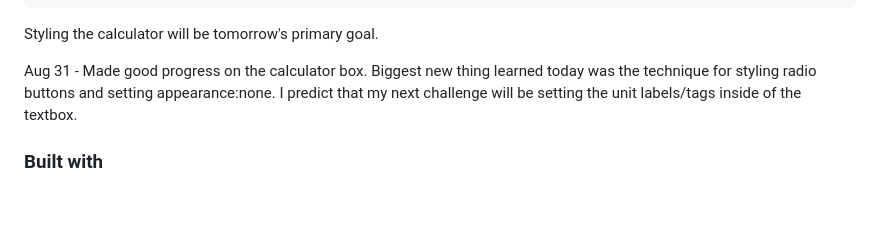
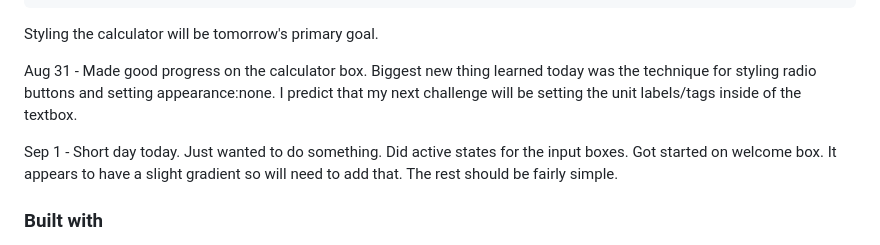
Before and after one commit to CJCameron13/bmi-calculator, a Markdown page: README.md, the part around the change. Drawn GitHub-style; blank space fills up the shorter version.

```diff
--- a/README.md
+++ b/README.md
@@ -66,6 +66,8 @@ Styling the calculator will be tomorrow's primary goal.
 
 Aug 31 - Made good progress on the calculator box. Biggest new thing learned today was the technique for styling radio buttons and setting appearance:none. I predict that my next challenge will be setting the unit labels/tags inside of the textbox.
 
+Sep 1 - Short day today. Just wanted to do something. Did active states for the input boxes. Got started on welcome box. It appears to have a slight gradient so will need to add that. The rest should be fairly simple.
+
 ### Built with
 
 - Semantic HTML5 markup
```
